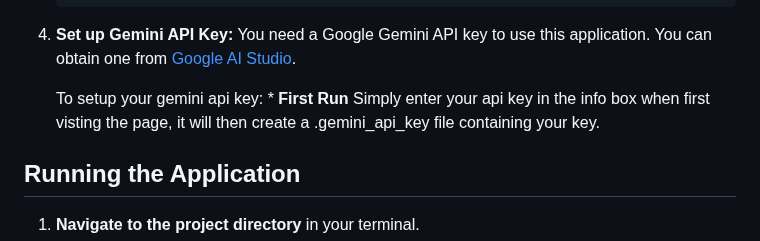
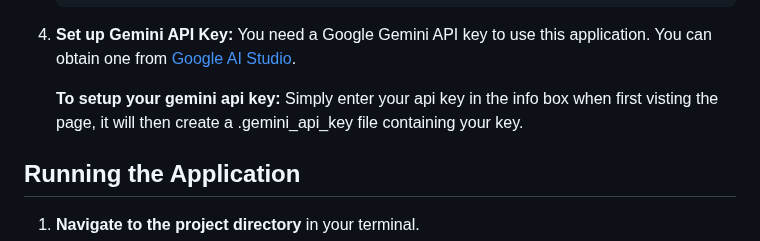
Before and after one commit to PooSmacker/GeminiChat, a Markdown page: README.md, the part around the change. Drawn GitHub-style.

```diff
--- a/README.md
+++ b/README.md
@@ -24,8 +24,8 @@ This web application allows you to leverage the power of Google's Gemini models
 4.  **Set up Gemini API Key:**
     You need a Google Gemini API key to use this application. You can obtain one from [Google AI Studio](https://makersuite.google.com/app/apikey).
 
-    To setup your gemini api key:
-        *   **First Run** Simply enter your api key in the info box when first visting the page, it will then create a .gemini_api_key file containing your key.
+    **To setup your gemini api key:**
+    Simply enter your api key in the info box when first visting the page, it will then create a .gemini_api_key file containing your key.
 
 ## Running the Application
 
```
